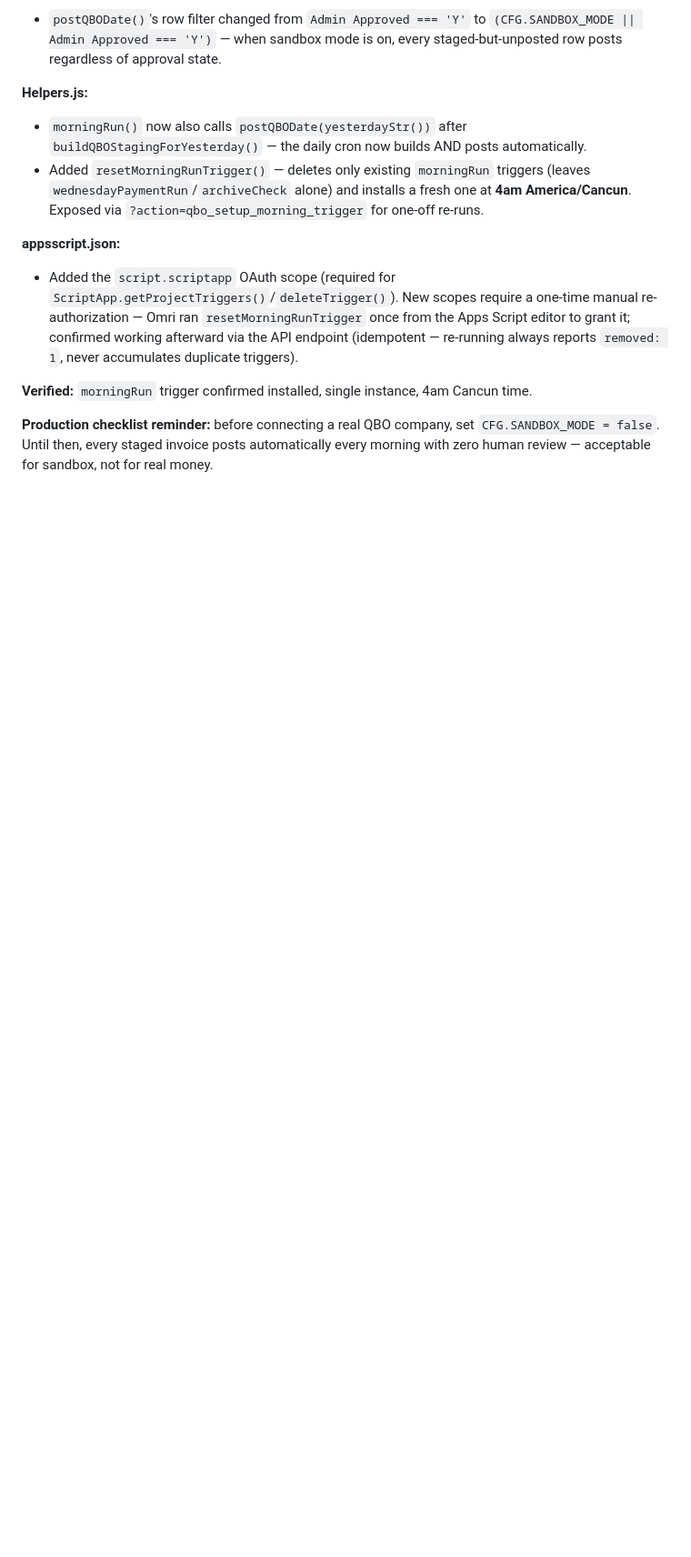
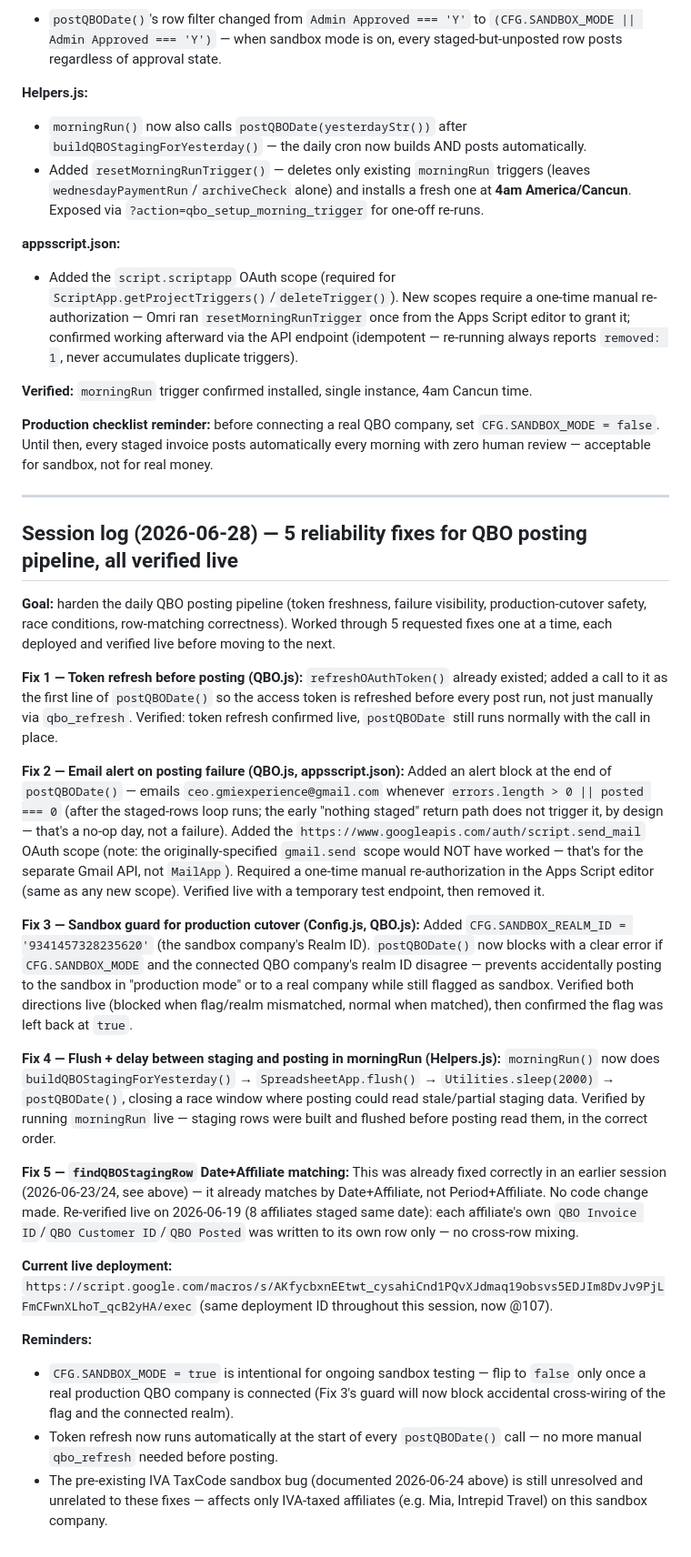
Before and after one commit to omrimohr/adventurelab-dashboard, a Markdown page: CONTEXT.md, the part around the change. Shown at 91% size. Drawn GitHub-style; blank space fills up the shorter version.

Commit message:
Update CONTEXT.md: 5 QBO reliability fixes session (token refresh, alert email, sandbox guard, morningRun race fix, staging row match verified)

```diff
--- a/CONTEXT.md
+++ b/CONTEXT.md
@@ -485,3 +485,26 @@ Best remaining options to try:
 **Verified:** `morningRun` trigger confirmed installed, single instance, 4am Cancun time.
 
 **Production checklist reminder:** before connecting a real QBO company, set `CFG.SANDBOX_MODE = false`. Until then, every staged invoice posts automatically every morning with zero human review — acceptable for sandbox, not for real money.
+
+---
+
+## Session log (2026-06-28) — 5 reliability fixes for QBO posting pipeline, all verified live
+
+**Goal:** harden the daily QBO posting pipeline (token freshness, failure visibility, production-cutover safety, race conditions, row-matching correctness). Worked through 5 requested fixes one at a time, each deployed and verified live before moving to the next.
+
+**Fix 1 — Token refresh before posting (QBO.js):** `refreshOAuthToken()` already existed; added a call to it as the first line of `postQBODate()` so the access token is refreshed before every post run, not just manually via `qbo_refresh`. Verified: token refresh confirmed live, `postQBODate` still runs normally with the call in place.
+
+**Fix 2 — Email alert on posting failure (QBO.js, appsscript.json):** Added an alert block at the end of `postQBODate()` — emails `ceo.gmiexperience@gmail.com` whenever `errors.length > 0 || posted === 0` (after the staged-rows loop runs; the early "nothing staged" return path does not trigger it, by design — that's a no-op day, not a failure). Added the `https://www.googleapis.com/auth/script.send_mail` OAuth scope (note: the originally-specified `gmail.send` scope would NOT have worked — that's for the separate Gmail API, not `MailApp`). Required a one-time manual re-authorization in the Apps Script editor (same as any new scope). Verified live with a temporary test endpoint, then removed it.
+
+**Fix 3 — Sandbox guard for production cutover (Config.js, QBO.js):** Added `CFG.SANDBOX_REALM_ID = '9341457328235620'` (the sandbox company's Realm ID). `postQBODate()` now blocks with a clear error if `CFG.SANDBOX_MODE` and the connected QBO company's realm ID disagree — prevents accidentally posting to the sandbox in "production mode" or to a real company while still flagged as sandbox. Verified both directions live (blocked when flag/realm mismatched, normal when matched), then confirmed the flag was left back at `true`.
+
+**Fix 4 — Flush + delay between staging and posting in morningRun (Helpers.js):** `morningRun()` now does `buildQBOStagingForYesterday()` → `SpreadsheetApp.flush()` → `Utilities.sleep(2000)` → `postQBODate()`, closing a race window where posting could read stale/partial staging data. Verified by running `morningRun` live — staging rows were built and flushed before posting read them, in the correct order.
+
+**Fix 5 — `findQBOStagingRow` Date+Affiliate matching:** This was already fixed correctly in an earlier session (2026-06-23/24, see above) — it already matches by Date+Affiliate, not Period+Affiliate. No code change made. Re-verified live on 2026-06-19 (8 affiliates staged same date): each affiliate's own `QBO Invoice ID`/`QBO Customer ID`/`QBO Posted` was written to its own row only — no cross-row mixing.
+
+**Current live deployment:** `https://script.google.com/macros/s/AKfycbxnEEtwt_cysahiCnd1PQvXJdmaq19obsvs5EDJIm8DvJv9PjLFmCFwnXLhoT_qcB2yHA/exec` (same deployment ID throughout this session, now @107).
+
+**Reminders:**
+- `CFG.SANDBOX_MODE = true` is intentional for ongoing sandbox testing — flip to `false` only once a real production QBO company is connected (Fix 3's guard will now block accidental cross-wiring of the flag and the connected realm).
+- Token refresh now runs automatically at the start of every `postQBODate()` call — no more manual `qbo_refresh` needed before posting.
+- The pre-existing IVA TaxCode sandbox bug (documented 2026-06-24 above) is still unresolved and unrelated to these fixes — affects only IVA-taxed affiliates (e.g. Mia, Intrepid Travel) on this sandbox company.
```
